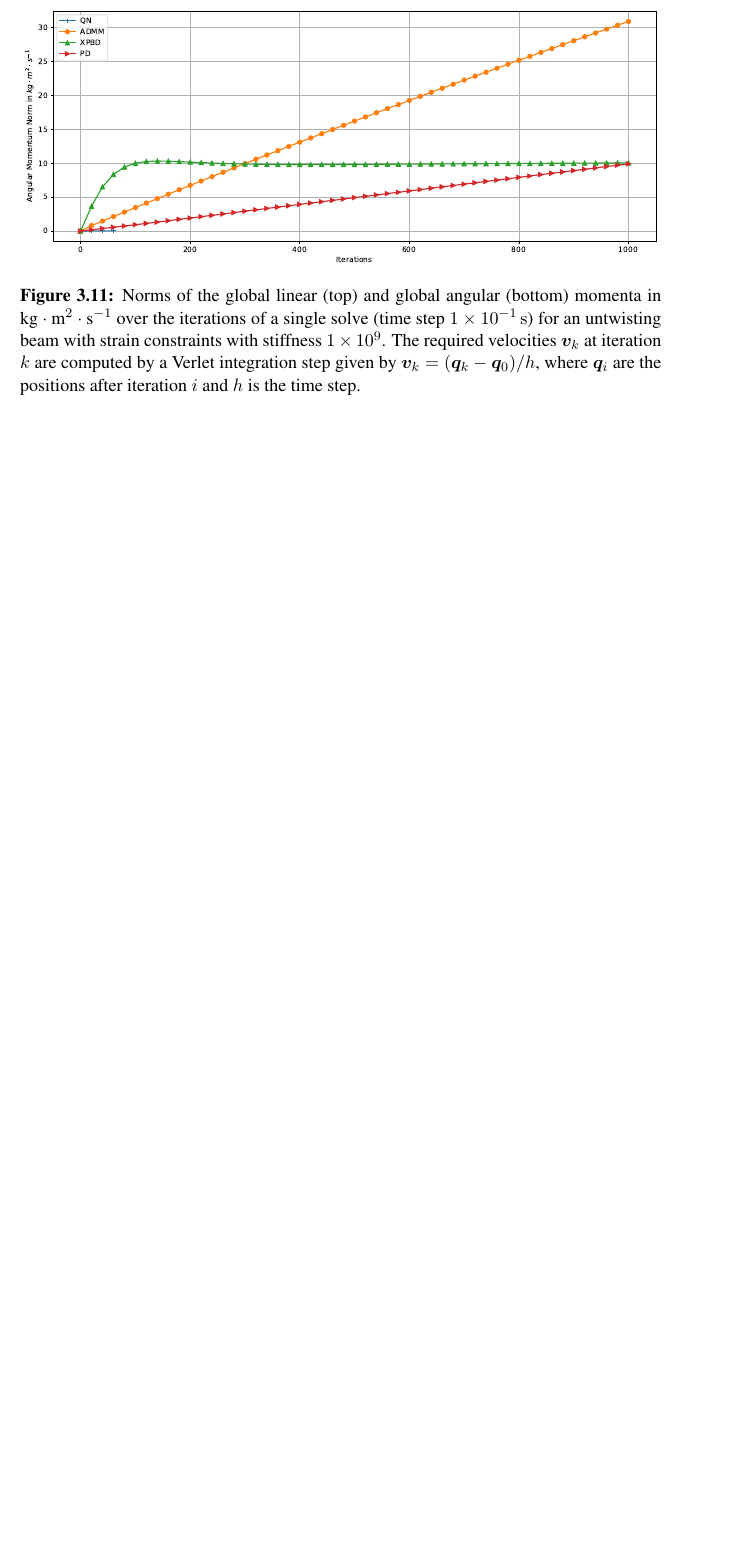
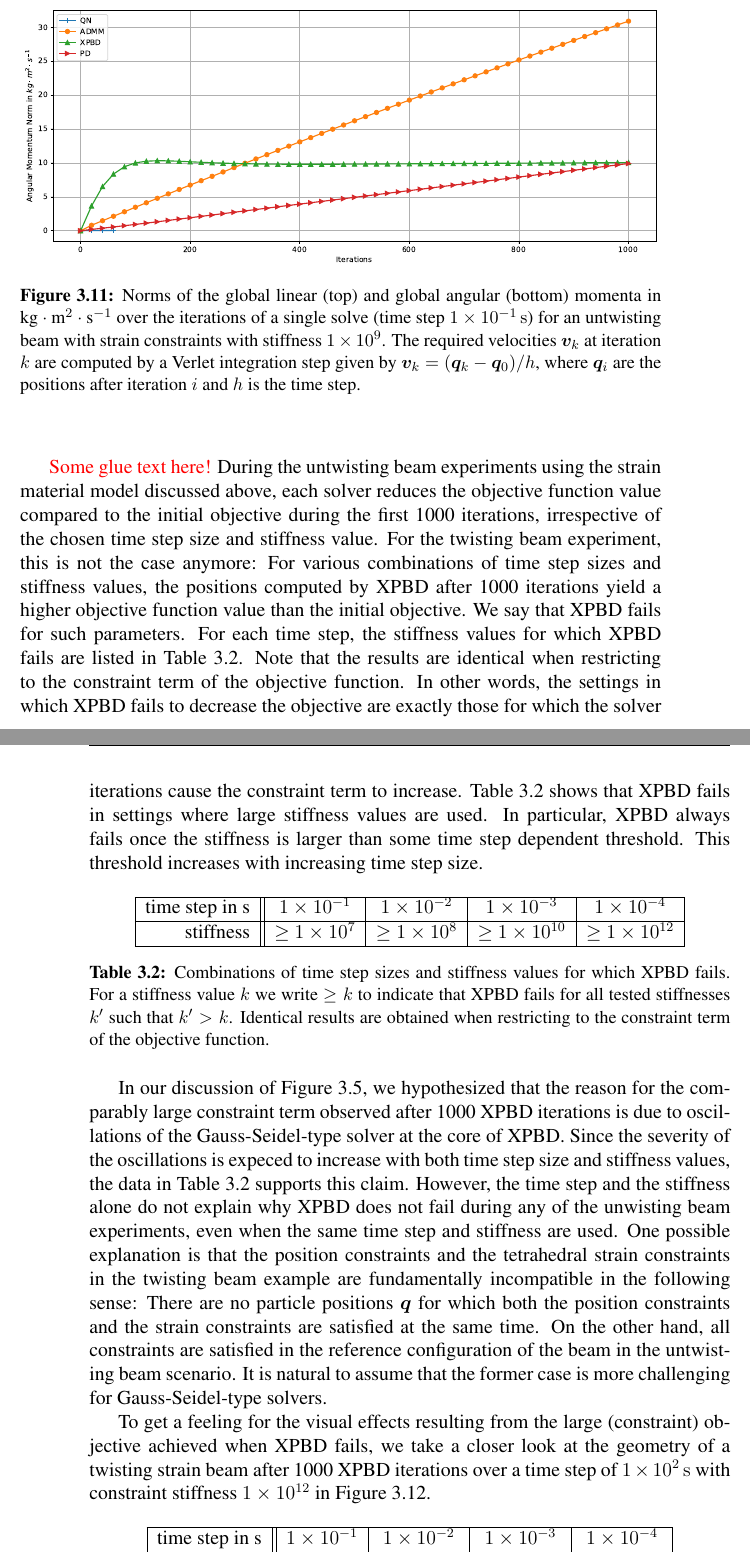
Before and after one commit to dzenaut/thesis, a LaTeX thesis (thesis.tex, which reads method.tex): part of page 89 of 96 before the commit and two parts of pages 89 and 90 of 98 after it, the two joined at a grey line, cut so that both start at the same text, the shorter picture padded with empty space. Compiled offline with pdfLaTeX.

Commit message:
checkpoint

```diff
--- a/method.tex
+++ b/method.tex
@@ -3047,3 +3050,45 @@ to establish the causal justification.
     \label{fig:strain-beam-untwist-momenta-large-ts}
 \end{figure}
 
+%%%%%%%%%%%%%%%%%%%%%%%%%%%%%%%%%%%%%%%%%%%%%%%% %%%%%%%%%%%%%%%%%%%%%%%%%%%%%%%%%%%%%%%%%%%%%%%% %%%%%%%%%%%%%%%%%%%%%%%%%%%%%%%%%%%%%%%%%%%%%%%%
+\textcolor{red}{Some glue text here!} During the untwisting beam experiments using the strain material model discussed above, each solver reduces
+the objective function value compared to the initial objective during the first 1000 iterations, irrespective of the chosen time step size
+and stiffness value.
+For the twisting beam experiment, this is not the case anymore: For various combinations of time step sizes and stiffness values,
+the positions computed by XPBD after 1000 iterations yield a higher objective function value than the initial objective. We say that XPBD fails for
+such parameters. For each time step, the stiffness values for which XPBD fails are listed in
+\autoref{fig:strain-beam-twist-xpbd-failures}. Note that the results are identical when restricting to the constraint term of the objective function.
+In other words, the settings in which XPBD fails to decrease the objective are exactly those for which the solver iterations cause the constraint
+term to increase. \autoref{fig:strain-beam-twist-xpbd-failures} shows that XPBD fails in settings where large stiffness
+values are used. In particular, XPBD always fails once the stiffness is larger than some time step dependent threshold. This threshold
+increases with increasing time step size.
+
+\begin{table}[h]
+\centering
+    \begin{tabular}{ |r||c|c|c|c| }
+     \hline
+     time step in s & \num{1e-1} & \num{1e-2} & \num{1e-3} & \num{1e-4}\\
+     \hline
+     stiffness & $\geq$ \num{1e7} & $\geq$ \num{1e8} & $\geq$ \num{1e10} & $\geq$ \num{1e12}\\
+     \hline
+    \end{tabular}
+    \caption{Combinations of time step sizes and stiffness values for which XPBD fails. For a stiffness value $k$ we write $\geq k$ to indicate that
+        XPBD fails for all tested stiffnesses $k^\prime$ such that $k^\prime > k$. Identical results are obtained when restricting to the constraint
+        term of the objective function.
+    }
+\label{fig:strain-beam-twist-xpbd-failures}
+\end{table}
+
+In our discussion of \autoref{fig:strain-beam-untwist-objectives-split}, we hypothesized that the reason for the comparably large constraint term
+observed after 1000 XPBD iterations is due to oscillations of the Gauss-Seidel-type solver at the core of XPBD. Since the severity of the oscillations
+is expeced to increase with both time step size and stiffness values, the data in \autoref{fig:strain-beam-twist-xpbd-failures} supports this claim.
+However, the time step and the stiffness alone do not explain why XPBD does not fail during any of the unwisting beam experiments, even when the same
+time step and stiffness are used. One possible explanation is that the position constraints and the tetrahedral
+strain constraints in the twisting beam example are fundamentally incompatible in the following sense: There are no particle positions $\vecm{q}$ for
+which both the position constraints and the strain constraints are satisfied at the same time. On the other hand, all constraints are satisfied
+in the reference configuration of the beam in the untwisting beam scenario. It is natural to assume that the former case is more challenging for
+Gauss-Seidel-type solvers.
+
+To get a feeling for the visual effects resulting from the large (constraint) objective achieved when XPBD fails, we take a closer look at the
+geometry of a twisting strain beam after 1000 XPBD iterations over a time step of \SI{1e2}{\second} with constraint stiffness \num{1e12} in
+\autoref{fig:twisting-beam-xpbd-failure-geometry}.
@@ -3050,3 +3105,21 @@ to establish the causal justification.
+    \label{fig:twisting-beam-xpbd-failure-geometry}
+\end{figure}
+
+\begin{table}[h]
+\centering
+    \begin{tabular}{ |r||c|c|c|c| }
+     \hline
+     time step in s & \num{1e-1} & \num{1e-2} & \num{1e-3} & \num{1e-4}\\
+     \hline
+     stiffness & -- & $\geq$ \num{1e5} & $\geq$ \num{1e5} & $\geq$ \num{1e7}\\
+     \hline
+    \end{tabular}
+\caption{Dummy}
+\label{fig:strain-beam-twist-xpbd-large-inertial-terms}
+\end{table}
+
+
+
 % TODO:
 % - Proof read stuff from yesterday
 % - Fixed beam scenario and XPBD's lack of punishment for moving away from inertial positions
```
Also changed, not shown: figures/twisted_beam_rugged_xpbd.png (added), figures/twisted_beam_sideview.png (added), thesis.pdf, method.tex (43 more changed lines).
